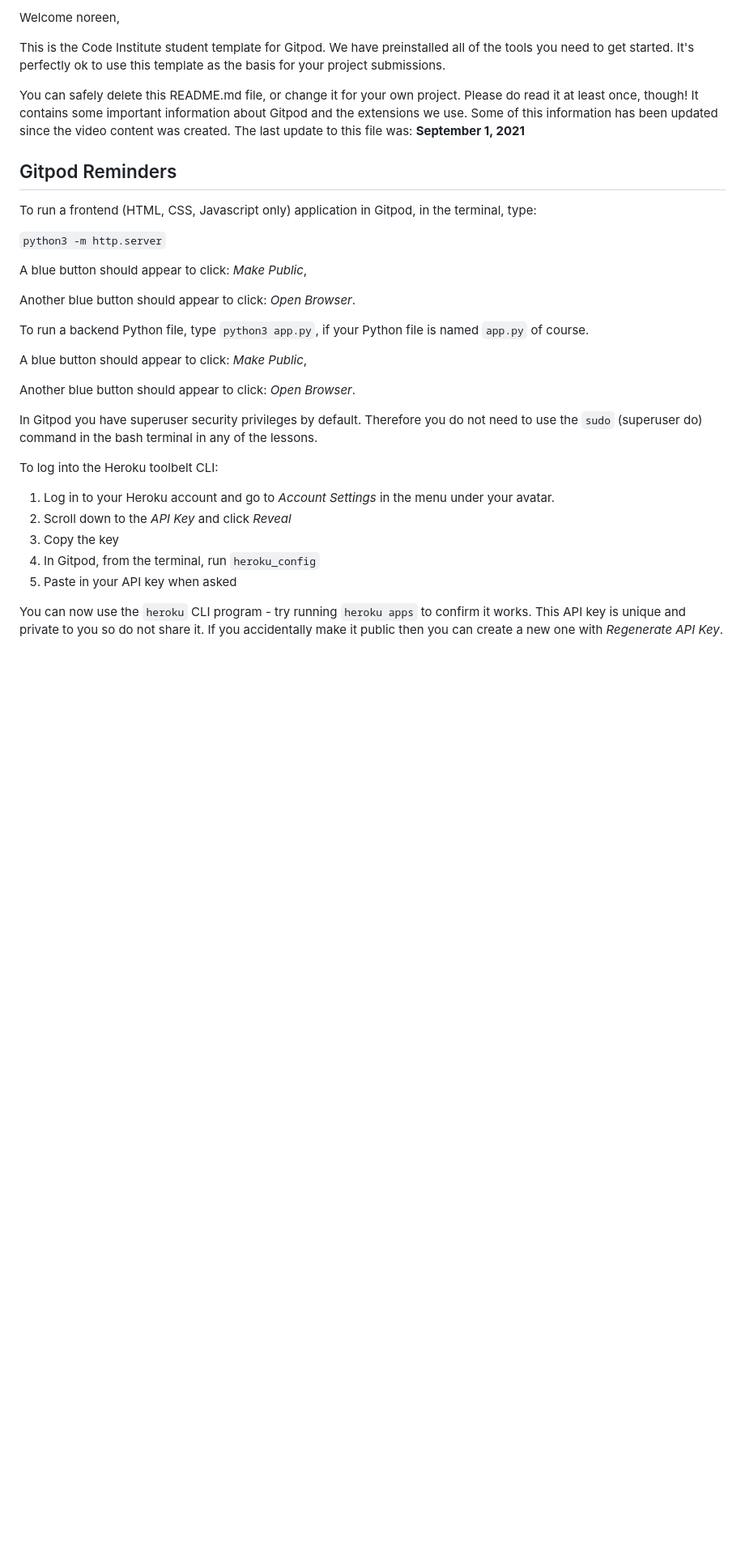
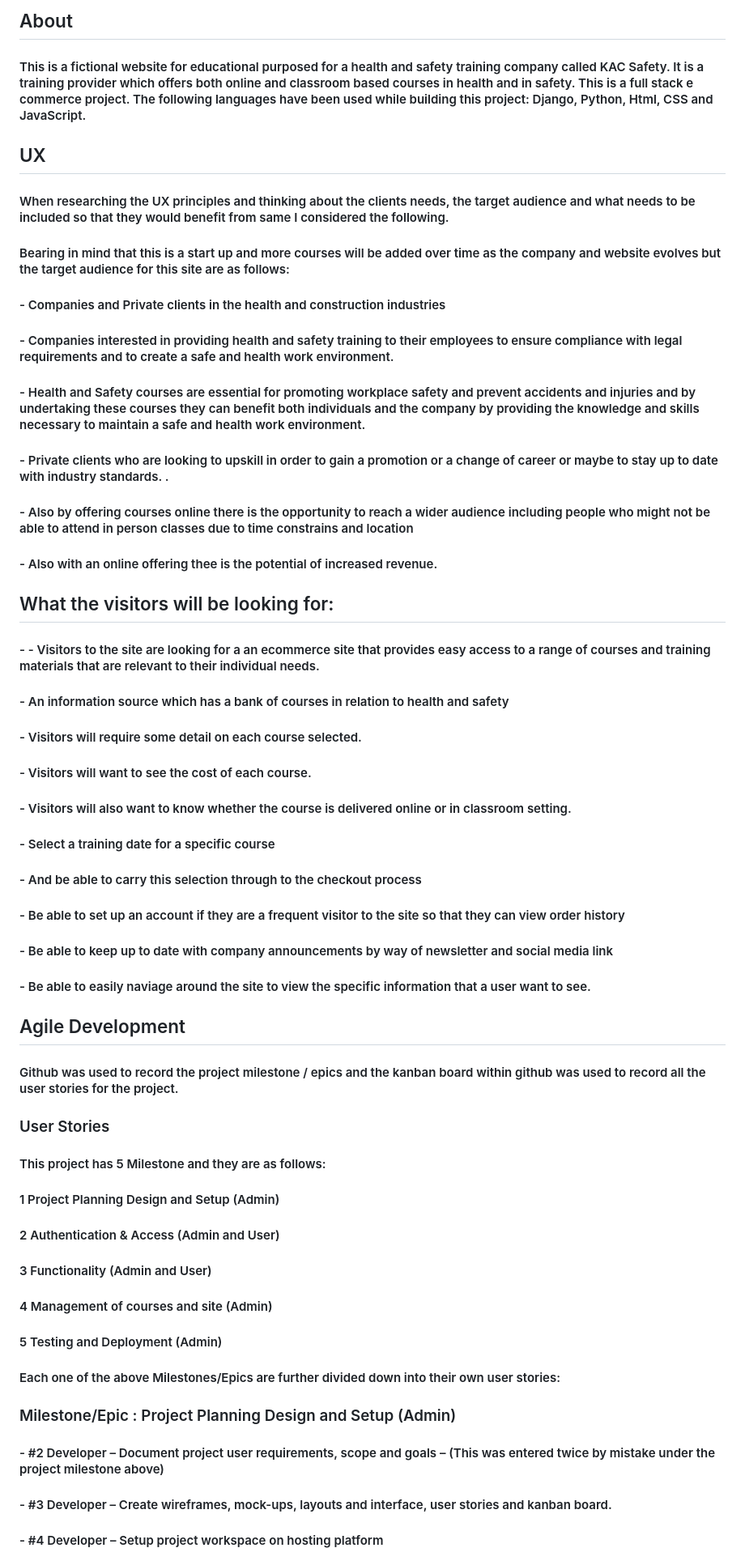
Before and after one commit to NBJIN/kacsafetya, a Markdown page: README.md, the part around the change printed below. Shown: that part at 81% size. Drawn GitHub-style; blank space fills up the shorter version.

Commit message:
Add Readme About UX Agile User Stories and Epics

```diff
--- a/README.md
+++ b/README.md
@@ -2,35 +2,52 @@
 
-Welcome noreen,
+## About
 
-This is the Code Institute student template for Gitpod. We have preinstalled all of the tools you need to get started. It's perfectly ok to use this template as the basis for your project submissions.
+#### This is a fictional website for educational purposed for a health and safety training company called KAC Safety.  It is a training provider which offers both online and classroom based courses in health and in safety.  This is a full stack e commerce project.  The following languages have been used while building this project: Django, Python, Html, CSS and JavaScript.
 
-You can safely delete this README.md file, or change it for your own project. Please do read it at least once, though! It contains some important information about Gitpod and the extensions we use. Some of this information has been updated since the video content was created. The last update to this file was: **September 1, 2021**
 
-## Gitpod Reminders
+## UX
 
-To run a frontend (HTML, CSS, Javascript only) application in Gitpod, in the terminal, type:
+#### When researching the UX principles and thinking about the clients needs, the target audience and what needs to be included so that they would benefit from same I considered the following.
 
-`python3 -m http.server`
+#### Bearing in mind that this is a start up and more courses will be added over time as the company and website evolves but the target audience for this site are as follows:
+#### -	Companies and Private clients in the health and construction industries
+#### -	Companies interested in providing health and safety training to their employees to ensure compliance with legal requirements and to create a safe and health work environment.
+#### -	Health and Safety courses are essential for promoting workplace safety and prevent accidents and injuries and by undertaking these courses they can benefit both individuals and the company by providing the knowledge and skills necessary to maintain a safe and health work environment.
+#### -	Private clients who are looking to upskill in order to gain a promotion or a change of career or maybe to stay up to date with industry standards.  .
+#### -	Also by offering courses online there is the opportunity to reach a wider audience including people who might not be able to attend in person classes due to time constrains and location
+#### -	Also with an online offering thee is the potential of increased revenue.
 
-A blue button should appear to click: _Make Public_,
 
-Another blue button should appear to click: _Open Browser_.
+## What the visitors will be looking for:
 
-To run a backend Python file, type `python3 app.py`, if your Python file is named `app.py` of course.
+#### - -	Visitors to the site are looking for a an ecommerce site that provides easy access to a range of courses and training materials that are relevant to their individual needs.
+#### -	An information source which has a bank of courses in relation to health and safety
+#### -	Visitors will require some detail on each course selected.
+#### -	Visitors will want to see the cost of each course.
+#### -	Visitors will also want to know whether the course is delivered online or in classroom setting.
+#### -	Select a training date for a specific course
+#### -	And be able to carry this selection through to the checkout process
+#### -	Be able to set up an account if they are a frequent visitor to the site so that they can view order history
+#### -	Be able to keep up to date with company announcements by way of newsletter and social media link
+#### -	Be able to easily naviage around the site to view the specific information that a user want to see.
 
-A blue button should appear to click: _Make Public_,
 
-Another blue button should appear to click: _Open Browser_.
+## Agile Development
+#### Github was used to record the project milestone / epics and the kanban board within github was used to record all the user stories for the project.
 
-In Gitpod you have superuser security privileges by default. Therefore you do not need to use the `sudo` (superuser do) command in the bash terminal in any of the lessons.
 
-To log into the Heroku toolbelt CLI:
+### User Stories
+#### This project has 5 Milestone and they are as follows:
+#### 1	Project Planning Design and Setup (Admin)
+#### 2	Authentication & Access (Admin and User)
+#### 3	Functionality (Admin and User)
+#### 4	Management of courses and site (Admin)
+#### 5	Testing and Deployment (Admin)
 
-1. Log in to your Heroku account and go to *Account Settings* in the menu under your avatar.
-2. Scroll down to the *API Key* and click *Reveal*
-3. Copy the key
-4. In Gitpod, from the terminal, run `heroku_config`
-5. Paste in your API key when asked
+#### Each one of the above Milestones/Epics are further divided down into their own user stories:
 
-You can now use the `heroku` CLI program - try running `heroku apps` to confirm it works. This API key is unique and private to you so do not share it. If you accidentally make it public then you can create a new one with _Regenerate API Key_.
+### Milestone/Epic : Project Planning Design and Setup (Admin)
+#### -	#2 Developer – Document project user requirements, scope and goals – (This was entered twice by mistake under the project milestone above)
+#### -	#3 Developer – Create wireframes, mock-ups, layouts and interface, user stories and kanban board.
+#### -	#4 Developer – Setup project workspace on hosting platform
 
```
Also changed, not shown: other parts of README.md (+45 -60 lines).
